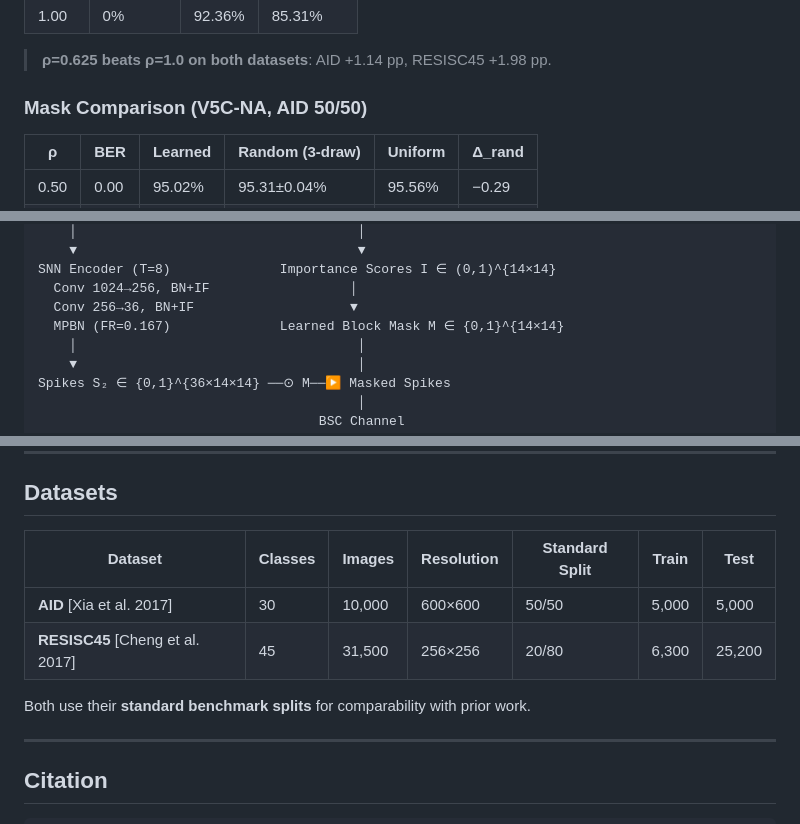
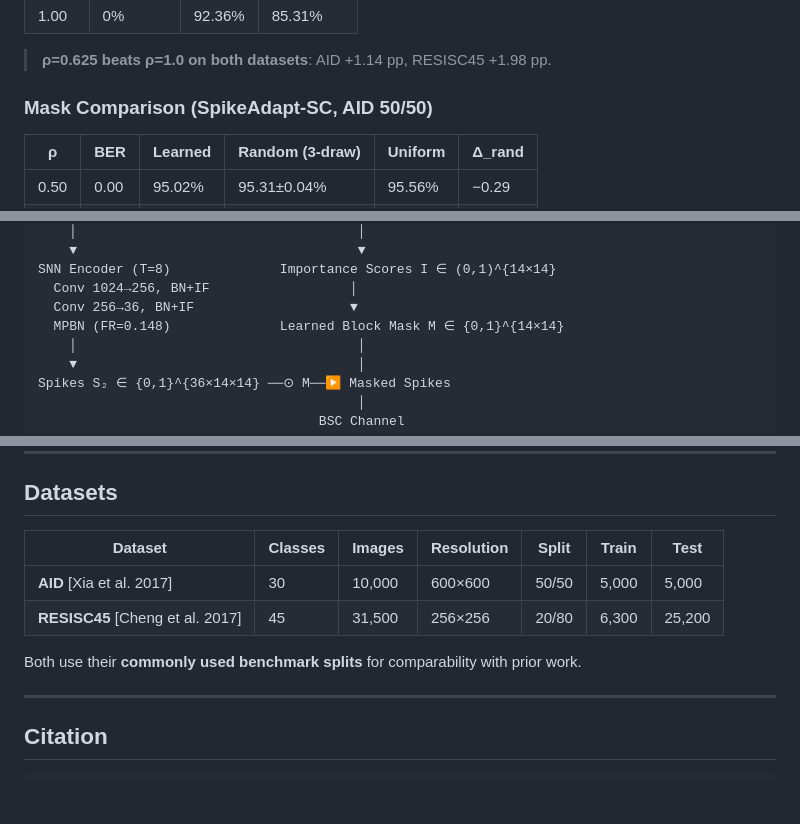
Before and after one commit to JPL11/SpikeAdapt-SC, a Markdown page: README.md, 3 parts joined by grey strips. Drawn GitHub-style; blank space fills up the shorter version.

```diff
--- a/README.md
+++ b/README.md
@@ -62,7 +62,7 @@
 
 > **ρ=0.625 beats ρ=1.0 on both datasets**: AID +1.14 pp, RESISC45 +1.98 pp.
 
-### Mask Comparison (V5C-NA, AID 50/50)
+### Mask Comparison (SpikeAdapt-SC, AID 50/50)
 
 | ρ | BER | Learned | Random (3-draw) | Uniform | Δ_rand |
 |---|-----|---------|-----------------|---------|--------|
@@ -114,7 +114,7 @@ ResNet-50 Front (L1–L3, frozen) → Feature Map F ∈ ℝ^{1024×14×14}
 SNN Encoder (T=8)              Importance Scores I ∈ (0,1)^{14×14}
   Conv 1024→256, BN+IF                  │
   Conv 256→36, BN+IF                    ▼
-  MPBN (FR=0.167)              Learned Block Mask M ∈ {0,1}^{14×14}
+  MPBN (FR=0.148)              Learned Block Mask M ∈ {0,1}^{14×14}
     │                                    │
     ▼                                    │
 Spikes S₂ ∈ {0,1}^{36×14×14} ──⊙ M──▶ Masked Spikes
@@ -222,12 +222,12 @@ python eval/compute_synops.py
 
 ## Datasets
 
-| Dataset | Classes | Images | Resolution | Standard Split | Train | Test |
+| Dataset | Classes | Images | Resolution | Split | Train | Test |
 |---------|---------|--------|------------|----------------|-------|------|
 | **AID** [Xia et al. 2017] | 30 | 10,000 | 600×600 | 50/50 | 5,000 | 5,000 |
 | **RESISC45** [Cheng et al. 2017] | 45 | 31,500 | 256×256 | 20/80 | 6,300 | 25,200 |
 
-Both use their **standard benchmark splits** for comparability with prior work.
+Both use their **commonly used benchmark splits** for comparability with prior work.
 
 ---
 
```
Also changed, not shown: other parts of README.md (+12 -12 lines).
